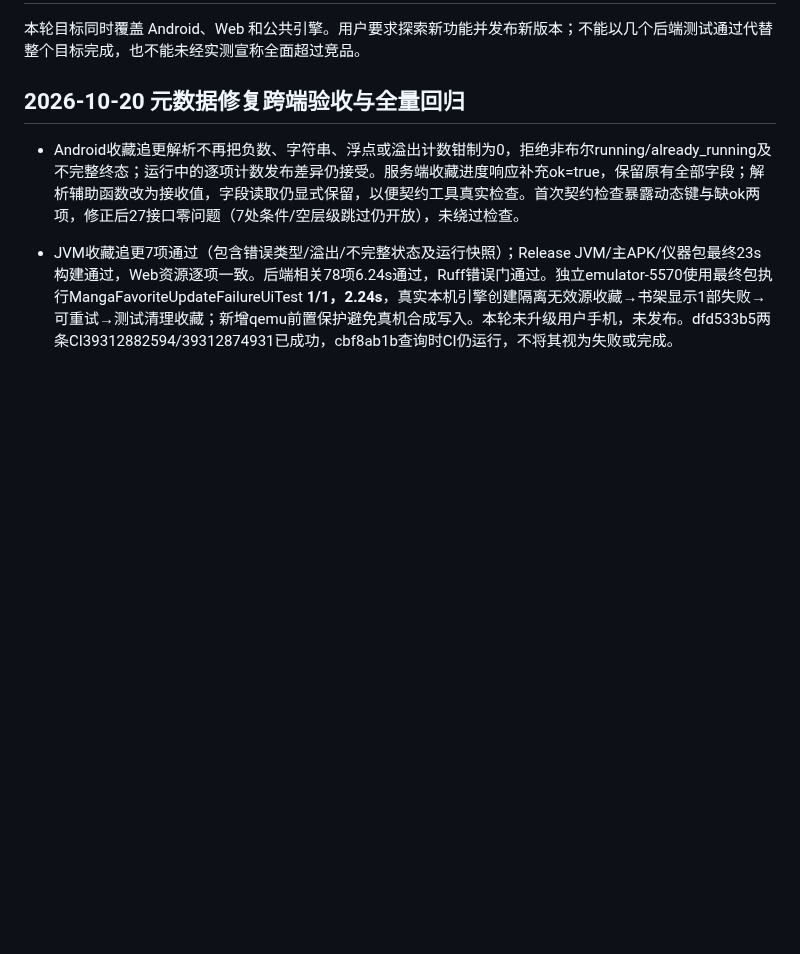
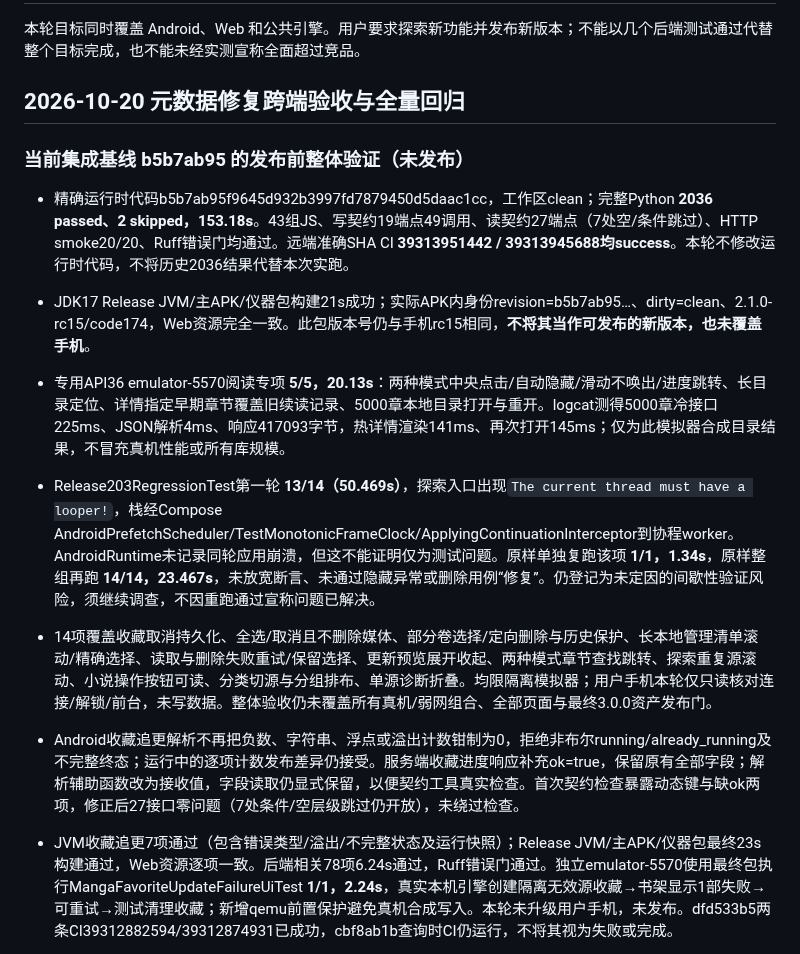
Before and after one commit to 3195701996-bit/webnovel-rules, a Markdown page: docs/next-version-acceptance.md, the part around the change. GitHub-like rendering; blank space fills up the shorter version.

Commit message:
Record exact baseline integration gates and intermittent exploration test risk

```diff
--- a/docs/next-version-acceptance.md
+++ b/docs/next-version-acceptance.md
@@ -3,6 +3,14 @@
 本轮目标同时覆盖 Android、Web 和公共引擎。用户要求探索新功能并发布新版本；不能以几个后端测试通过代替整个目标完成，也不能未经实测宣称全面超过竞品。
 
 ## 2026-10-20 元数据修复跨端验收与全量回归
+
+### 当前集成基线 b5b7ab95 的发布前整体验证（未发布）
+
+- 精确运行时代码b5b7ab95f9645d932b3997fd7879450d5daac1cc，工作区clean；完整Python **2036 passed、2 skipped，153.18s**。43组JS、写契约19端点49调用、读契约27端点（7处空/条件跳过）、HTTP smoke20/20、Ruff错误门均通过。远端准确SHA CI **39313951442 / 39313945688均success**。本轮不修改运行时代码，不将历史2036结果代替本次实跑。
+- JDK17 Release JVM/主APK/仪器包构建21s成功；实际APK内身份revision=b5b7ab95…、dirty=clean、2.1.0-rc15/code174，Web资源完全一致。此包版本号仍与手机rc15相同，**不将其当作可发布的新版本，也未覆盖手机**。
+- 专用API36 emulator-5570阅读专项 **5/5，20.13s**：两种模式中央点击/自动隐藏/滑动不唤出/进度跳转、长目录定位、详情指定早期章节覆盖旧续读记录、5000章本地目录打开与重开。logcat测得5000章冷接口225ms、JSON解析4ms、响应417093字节，热详情渲染141ms、再次打开145ms；仅为此模拟器合成目录结果，不冒充真机性能或所有库规模。
+- Release203RegressionTest第一轮 **13/14（50.469s）**，探索入口出现`The current thread must have a looper!`，栈经Compose AndroidPrefetchScheduler/TestMonotonicFrameClock/ApplyingContinuationInterceptor到协程worker。AndroidRuntime未记录同轮应用崩溃，但这不能证明仅为测试问题。原样单独复跑该项 **1/1，1.34s**，原样整组再跑 **14/14，23.467s**，未放宽断言、未通过隐藏异常或删除用例“修复”。仍登记为未定因的间歇性验证风险，须继续调查，不因重跑通过宣称问题已解决。
+- 14项覆盖收藏取消持久化、全选/取消且不删除媒体、部分卷选择/定向删除与历史保护、长本地管理清单滚动/精确选择、读取与删除失败重试/保留选择、更新预览展开收起、两种模式章节查找跳转、探索重复源滚动、小说操作按钮可读、分类切源与分组排布、单源诊断折叠。均限隔离模拟器；用户手机本轮仅只读核对连接/解锁/前台，未写数据。整体验收仍未覆盖所有真机/弱网组合、全部页面与最终3.0.0资产发布门。
 
 - Android收藏追更解析不再把负数、字符串、浮点或溢出计数钳制为0，拒绝非布尔running/already_running及不完整终态；运行中的逐项计数发布差异仍接受。服务端收藏进度响应补充ok=true，保留原有全部字段；解析辅助函数改为接收值，字段读取仍显式保留，以便契约工具真实检查。首次契约检查暴露动态键与缺ok两项，修正后27接口零问题（7处条件/空层级跳过仍开放），未绕过检查。
 - JVM收藏追更7项通过（包含错误类型/溢出/不完整状态及运行快照）；Release JVM/主APK/仪器包最终23s构建通过，Web资源逐项一致。后端相关78项6.24s通过，Ruff错误门通过。独立emulator-5570使用最终包执行MangaFavoriteUpdateFailureUiTest **1/1，2.24s**，真实本机引擎创建隔离无效源收藏→书架显示1部失败→可重试→测试清理收藏；新增qemu前置保护避免真机合成写入。本轮未升级用户手机，未发布。dfd533b5两条CI39312882594/39312874931已成功，cbf8ab1b查询时CI仍运行，不将其视为失败或完成。
```
